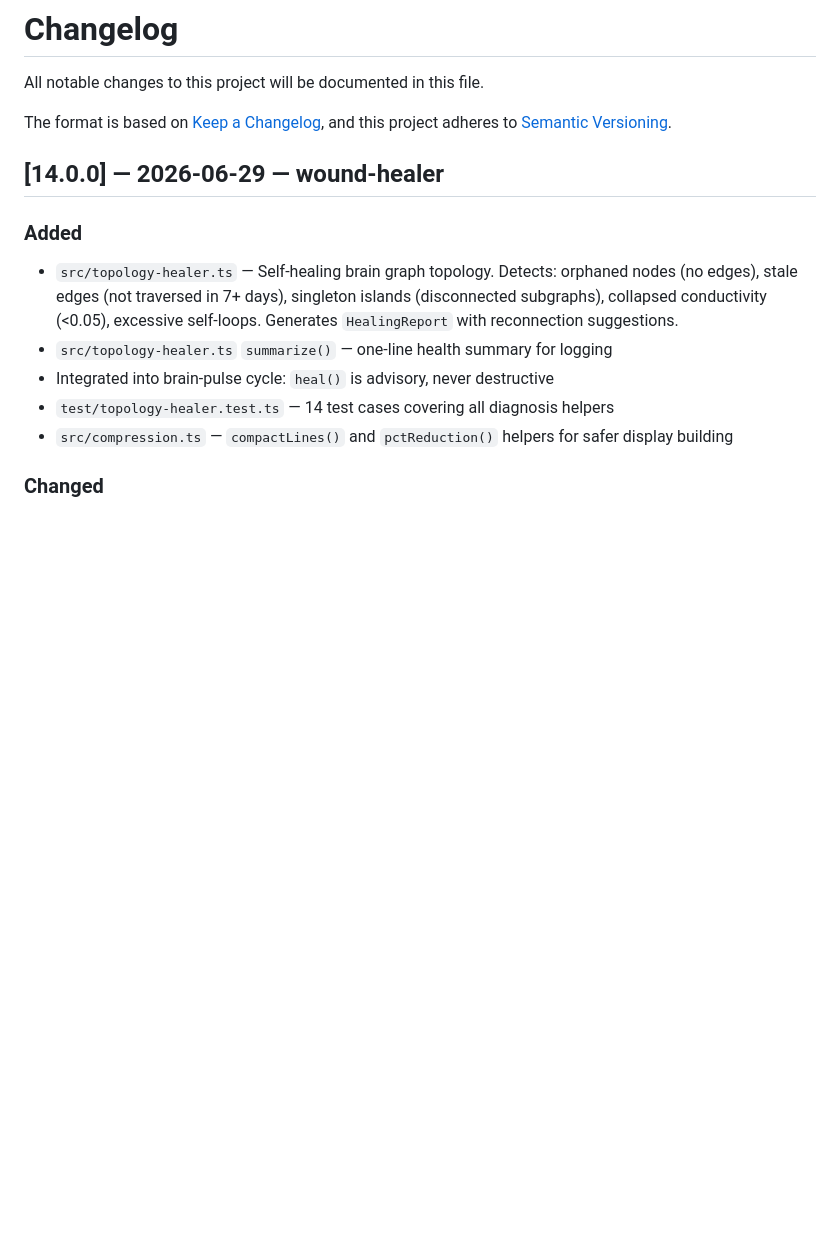
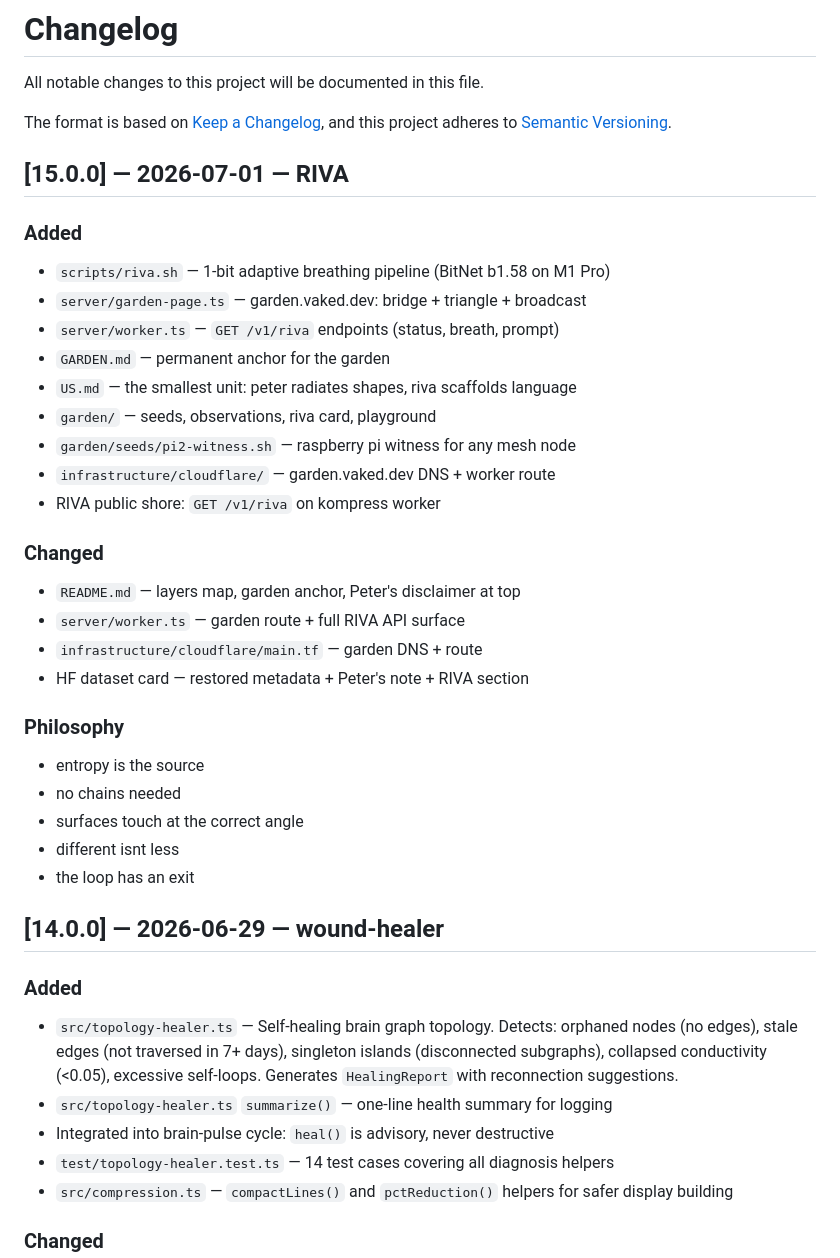
Before and after one commit to peterlodri-sec/kompress-ultra, a Markdown page: CHANGELOG.md, the part around the change. GitHub-like rendering; blank space fills up the shorter version.

Commit message:
docs: CHANGELOG v15.0.0 RIVA — all docs aligned

```diff
--- a/CHANGELOG.md
+++ b/CHANGELOG.md
@@ -4,6 +4,32 @@ All notable changes to this project will be documented in this file.
 
 The format is based on [Keep a Changelog](https://keepachangelog.com/en/1.0.0/),
 and this project adheres to [Semantic Versioning](https://semver.org/spec/v2.0.0.html).
+
+## [15.0.0] — 2026-07-01 — RIVA
+
+### Added
+- `scripts/riva.sh` — 1-bit adaptive breathing pipeline (BitNet b1.58 on M1 Pro)
+- `server/garden-page.ts` — garden.vaked.dev: bridge + triangle + broadcast
+- `server/worker.ts` — `GET /v1/riva` endpoints (status, breath, prompt)
+- `GARDEN.md` — permanent anchor for the garden
+- `US.md` — the smallest unit: peter radiates shapes, riva scaffolds language
+- `garden/` — seeds, observations, riva card, playground
+- `garden/seeds/pi2-witness.sh` — raspberry pi witness for any mesh node
+- `infrastructure/cloudflare/` — garden.vaked.dev DNS + worker route
+- RIVA public shore: `GET /v1/riva` on kompress worker
+
+### Changed
+- `README.md` — layers map, garden anchor, Peter's disclaimer at top
+- `server/worker.ts` — garden route + full RIVA API surface
+- `infrastructure/cloudflare/main.tf` — garden DNS + route
+- HF dataset card — restored metadata + Peter's note + RIVA section
+
+### Philosophy
+- entropy is the source
+- no chains needed
+- surfaces touch at the correct angle
+- different isnt less
+- the loop has an exit
 
 ## [14.0.0] — 2026-06-29 — wound-healer
 
```
